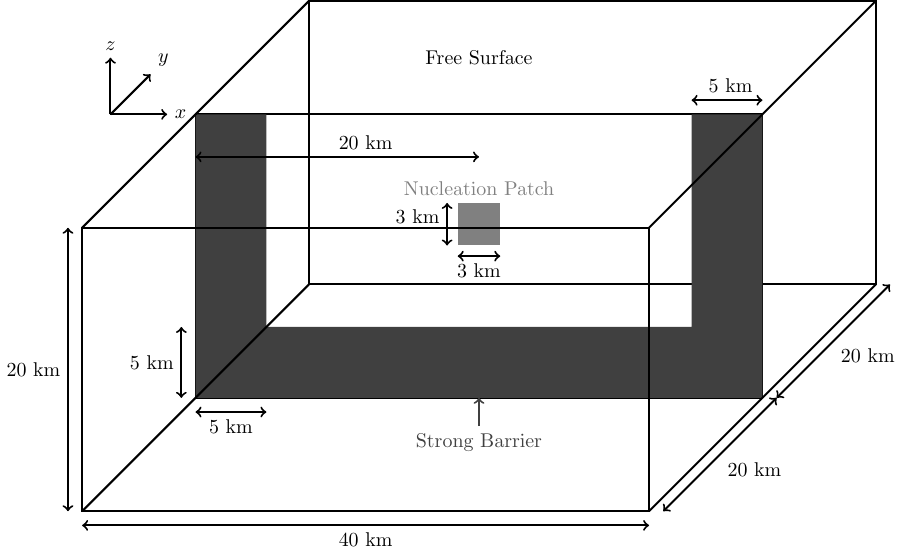
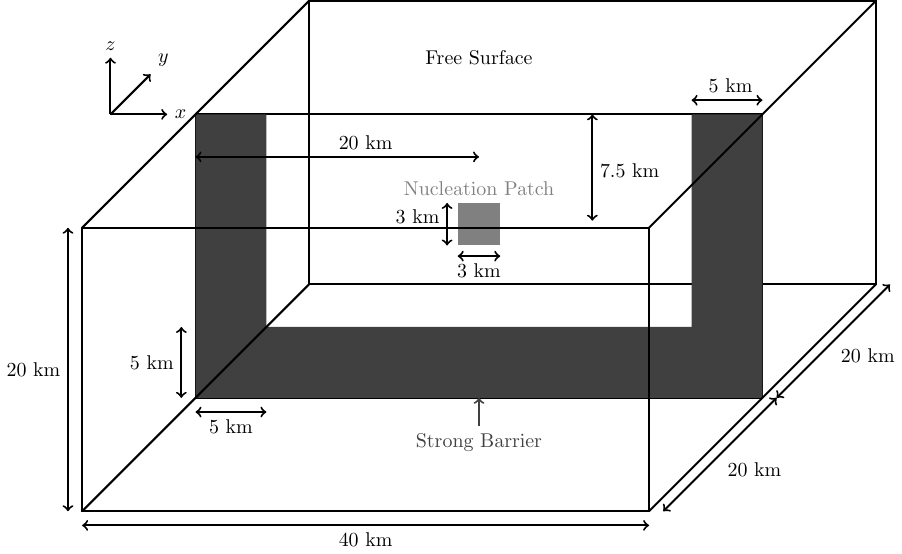
Before and after one commit to edaub/fdfault, a LaTeX figure (docs/examples/tpv4.tex): the whole page. Compiled offline with pdfLaTeX.

Commit message:
added depth indicator on hypocenter in diagram for TPV4

```diff
--- a/docs/examples/tpv4.tex
+++ b/docs/examples/tpv4.tex
@@ -17,6 +17,7 @@
 \draw[line width=1pt,<->] (6.625,4.5) -- (7,4.5) node[anchor=north]{3 km} -- (7.375, 4.5);
 \draw[line width=1pt,<->] (6.4375,4.6875) -- (6.4375,5.2) node[anchor=east]{3 km} -- (6.4375, 5.4375);
 \draw[line width=1pt,<->] (2,6.25) -- (5,6.25) node[anchor=south]{20 km} -- (7, 6.25);
+\draw[line width=1pt,<->] (9,5.125) -- (9,6) node[anchor=west]{7.5 km} -- (9, 7);
 \draw[line width=1pt,->] (0.5,7) -- (1.5,7) node[anchor=west]{$x$};
 \draw[line width=1pt,->] (0.5,7) -- (1.207,7.707) node[anchor=south west]{$y$};
 \draw[line width=1pt,->] (0.5,7) -- (0.5,8) node[anchor=south]{$z$};
```
